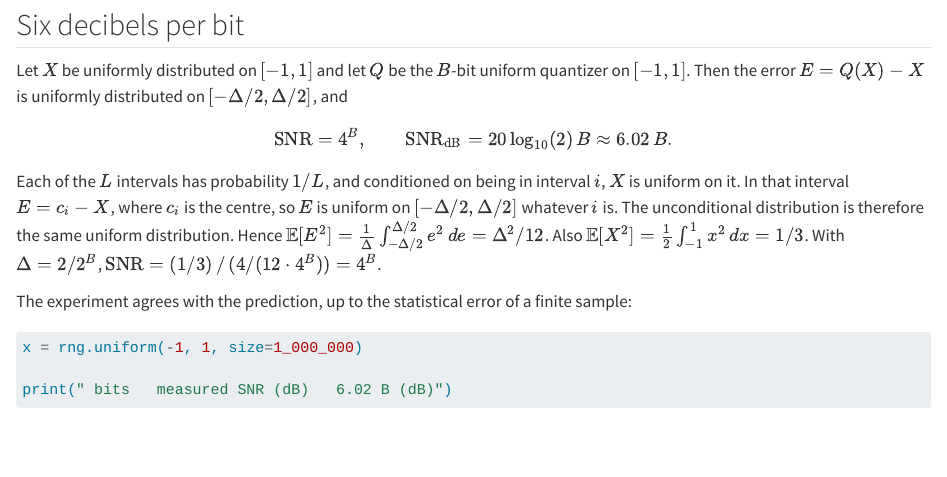
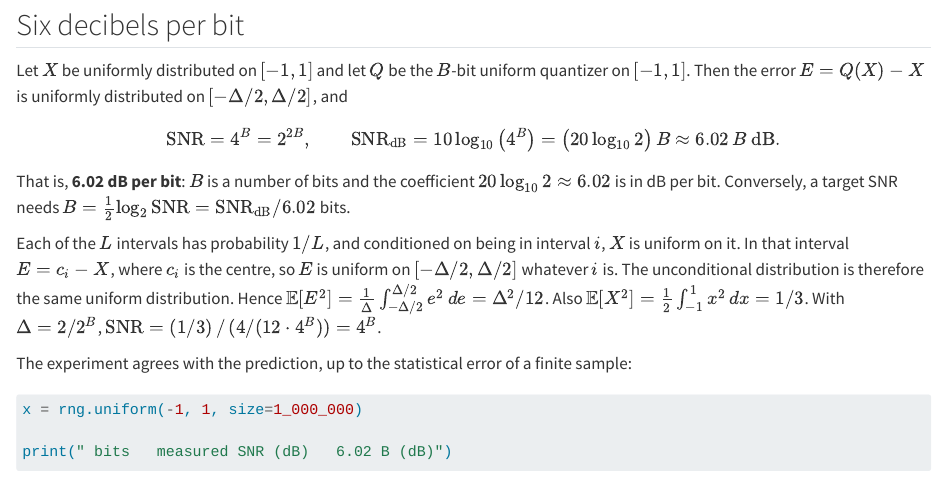
Before and after one commit to antoniofloresgil/digitalsignalprocessing, a Quarto document (chapters/01-what-is-dsp.qmd): the page in a window 1100 px wide, from 8320 px down. Rendered offline with R 4.5, knitr and Pandoc in place of Quarto, with nearby package versions; drawn as R Markdown's standard HTML page in place of the format the file asks for.

Commit message:
State the units of the 6.02 dB-per-bit rule
- Proposition 1.4: show 10 log10(4^B) = (20 log10 2) B, say explicitly that
  the coefficient is 6.02 dB per bit and B counts bits, and give the inverse
  B = (1/2) log2 SNR
- Chapter 12: write the sinusoid SNR as (6.02 B + 1.76) dB and name slope and
  constant

Co-Authored-By: Claude Sonnet 5.5 <noreply@anthropic.com>

```diff
--- a/chapters/01-what-is-dsp.qmd
+++ b/chapters/01-what-is-dsp.qmd
@@ -412,8 +412,13 @@
 $[-\Delta/2, \Delta/2]$, and
 
 $$
-\mathrm{SNR} = 4^B, \qquad \mathrm{SNR}_{\mathrm{dB}} = 20\log_{10}(2)\, B \approx 6.02\, B .
+\mathrm{SNR} = 4^B = 2^{2B}, \qquad
+\mathrm{SNR}_{\mathrm{dB}} = 10\log_{10}\big(4^B\big) = \big(20\log_{10}2\big)\,B \approx 6.02\,B\ \text{dB}.
 $$
+
+That is, **6.02 dB per bit**: $B$ is a number of bits and the coefficient
+$20\log_{10}2 \approx 6.02$ is in dB per bit. Conversely, a target SNR needs
+$B = \tfrac12\log_2\mathrm{SNR} = \mathrm{SNR}_{\mathrm{dB}}/6.02$ bits.
 :::
 
 ::: {.proof}
```
Also changed, not shown: chapters/12-quantization-and-conversion.qmd (+3 -1 lines), chapters/01-what-is-dsp.qmd (4 more changed lines).
